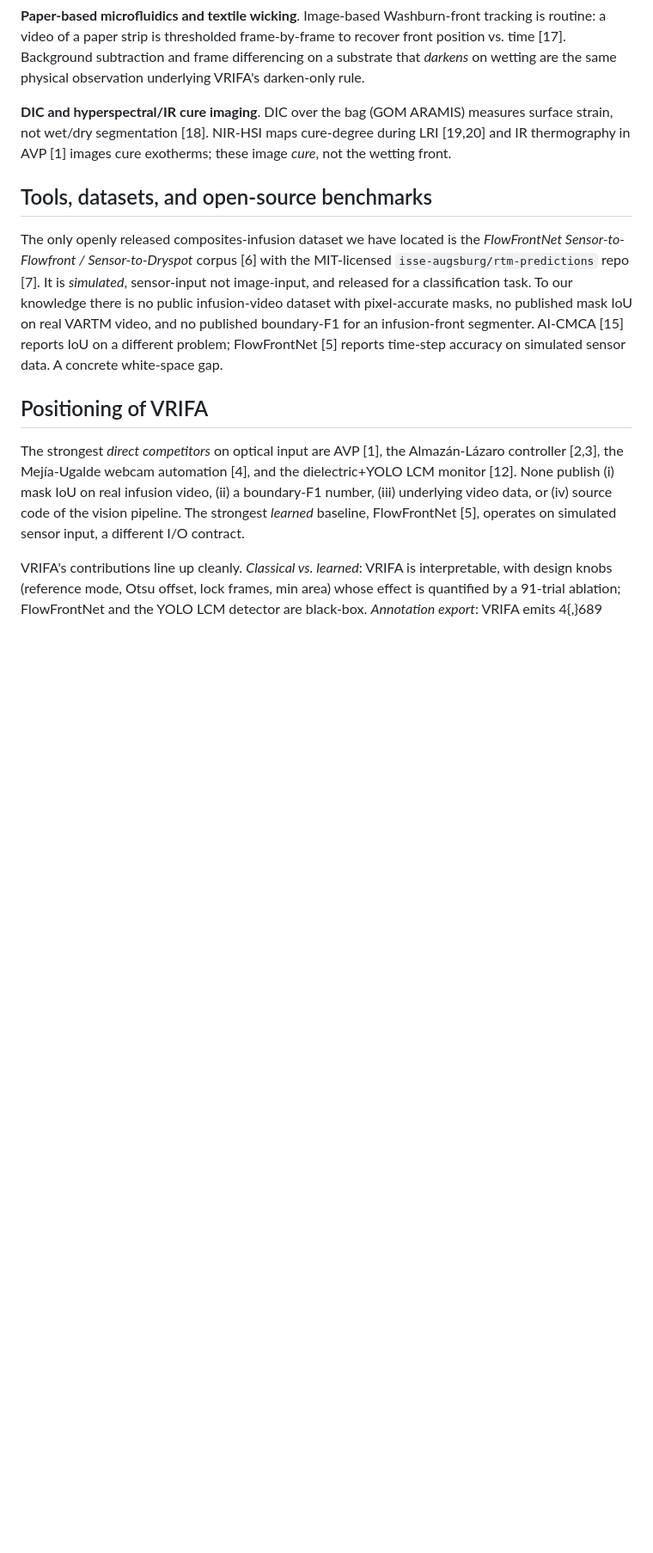
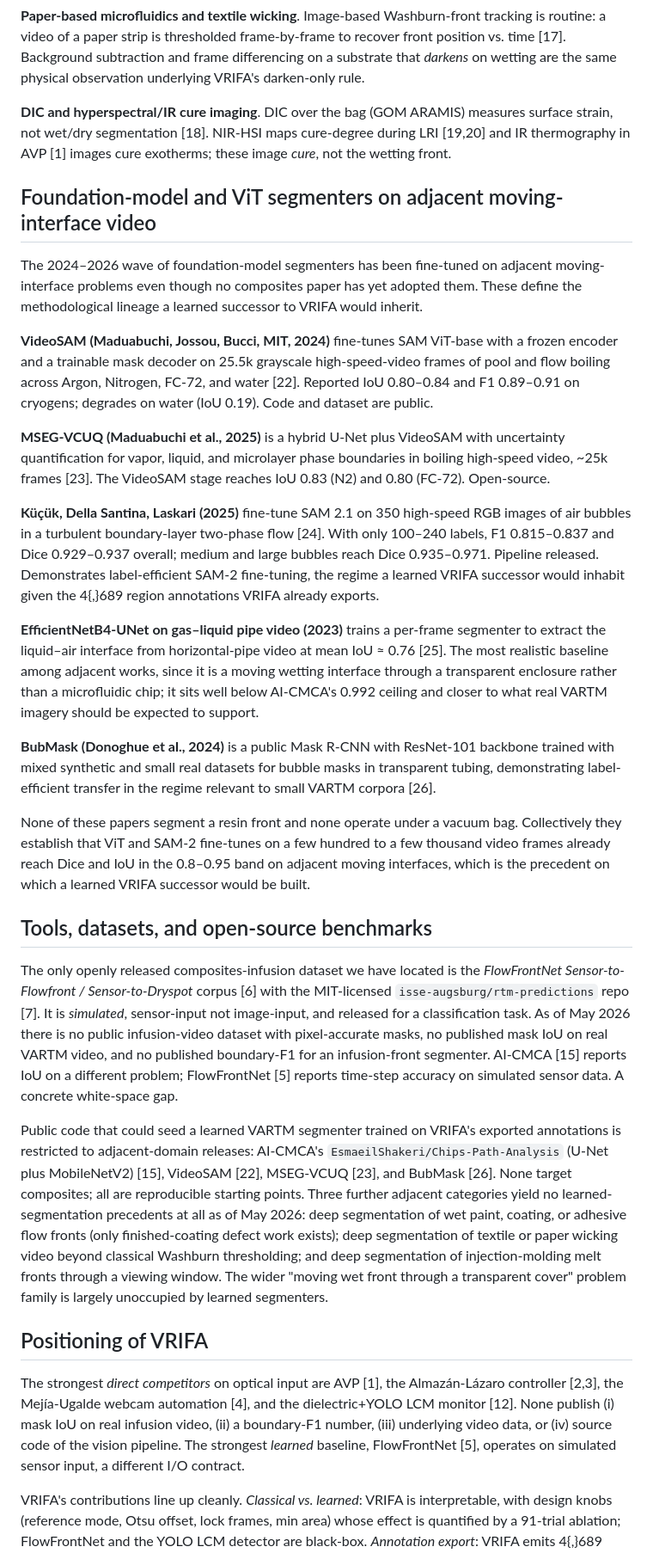
Before and after one commit to j-vaught/vrifa, a Markdown page: paper/litreview/02_vision_flowfront.md, the part around one of its changes. Shown at 86% size. Rendered like a GitHub page; blank space fills up the shorter version.

```diff
--- a/paper/litreview/02_vision_flowfront.md
+++ b/paper/litreview/02_vision_flowfront.md
@@ -28,9 +30,27 @@
 
 **DIC and hyperspectral/IR cure imaging**. DIC over the bag (GOM ARAMIS) measures surface strain, not wet/dry segmentation [18]. NIR-HSI maps cure-degree during LRI [19,20] and IR thermography in AVP [1] images cure exotherms; these image *cure*, not the wetting front.
 
+## Foundation-model and ViT segmenters on adjacent moving-interface video
+
+The 2024–2026 wave of foundation-model segmenters has been fine-tuned on adjacent moving-interface problems even though no composites paper has yet adopted them. These define the methodological lineage a learned successor to VRIFA would inherit.
+
+**VideoSAM (Maduabuchi, Jossou, Bucci, MIT, 2024)** fine-tunes SAM ViT-base with a frozen encoder and a trainable mask decoder on 25.5k grayscale high-speed-video frames of pool and flow boiling across Argon, Nitrogen, FC-72, and water [22]. Reported IoU 0.80–0.84 and F1 0.89–0.91 on cryogens; degrades on water (IoU 0.19). Code and dataset are public.
+
+**MSEG-VCUQ (Maduabuchi et al., 2025)** is a hybrid U-Net plus VideoSAM with uncertainty quantification for vapor, liquid, and microlayer phase boundaries in boiling high-speed video, ~25k frames [23]. The VideoSAM stage reaches IoU 0.83 (N2) and 0.80 (FC-72). Open-source.
+
+**Küçük, Della Santina, Laskari (2025)** fine-tune SAM 2.1 on 350 high-speed RGB images of air bubbles in a turbulent boundary-layer two-phase flow [24]. With only 100–240 labels, F1 0.815–0.837 and Dice 0.929–0.937 overall; medium and large bubbles reach Dice 0.935–0.971. Pipeline released. Demonstrates label-efficient SAM-2 fine-tuning, the regime a learned VRIFA successor would inhabit given the 4{,}689 region annotations VRIFA already exports.
+
+**EfficientNetB4-UNet on gas–liquid pipe video (2023)** trains a per-frame segmenter to extract the liquid–air interface from horizontal-pipe video at mean IoU ≈ 0.76 [25]. The most realistic baseline among adjacent works, since it is a moving wetting interface through a transparent enclosure rather than a microfluidic chip; it sits well below AI-CMCA's 0.992 ceiling and closer to what real VARTM imagery should be expected to support.
+
+**BubMask (Donoghue et al., 2024)** is a public Mask R-CNN with ResNet-101 backbone trained with mixed synthetic and small real datasets for bubble masks in transparent tubing, demonstrating label-efficient transfer in the regime relevant to small VARTM corpora [26].
+
+None of these papers segment a resin front and none operate under a vacuum bag. Collectively they establish that ViT and SAM-2 fine-tunes on a few hundred to a few thousand video frames already reach Dice and IoU in the 0.8–0.95 band on adjacent moving interfaces, which is the precedent on which a learned VRIFA successor would be built.
+
 ## Tools, datasets, and open-source benchmarks
 
-The only openly released composites-infusion dataset we have located is the *FlowFrontNet Sensor-to-Flowfront / Sensor-to-Dryspot* corpus [6] with the MIT-licensed `isse-augsburg/rtm-predictions` repo [7]. It is *simulated*, sensor-input not image-input, and released for a classification task. To our knowledge there is no public infusion-video dataset with pixel-accurate masks, no published mask IoU on real VARTM video, and no published boundary-F1 for an infusion-front segmenter. AI-CMCA [15] reports IoU on a different problem; FlowFrontNet [5] reports time-step accuracy on simulated sensor data. A concrete white-space gap.
+The only openly released composites-infusion dataset we have located is the *FlowFrontNet Sensor-to-Flowfront / Sensor-to-Dryspot* corpus [6] with the MIT-licensed `isse-augsburg/rtm-predictions` repo [7]. It is *simulated*, sensor-input not image-input, and released for a classification task. As of May 2026 there is no public infusion-video dataset with pixel-accurate masks, no published mask IoU on real VARTM video, and no published boundary-F1 for an infusion-front segmenter. AI-CMCA [15] reports IoU on a different problem; FlowFrontNet [5] reports time-step accuracy on simulated sensor data. A concrete white-space gap.
+
+Public code that could seed a learned VARTM segmenter trained on VRIFA's exported annotations is restricted to adjacent-domain releases: AI-CMCA's `EsmaeilShakeri/Chips-Path-Analysis` (U-Net plus MobileNetV2) [15], VideoSAM [22], MSEG-VCUQ [23], and BubMask [26]. None target composites; all are reproducible starting points. Three further adjacent categories yield no learned-segmentation precedents at all as of May 2026: deep segmentation of wet paint, coating, or adhesive flow fronts (only finished-coating defect work exists); deep segmentation of textile or paper wicking video beyond classical Washburn thresholding; and deep segmentation of injection-molding melt fronts through a viewing window. The wider "moving wet front through a transparent cover" problem family is largely unoccupied by learned segmenters.
 
 ## Positioning of VRIFA
 
```
Also changed, not shown: other parts of paper/litreview/02_vision_flowfront.md (+9 -1 lines).
